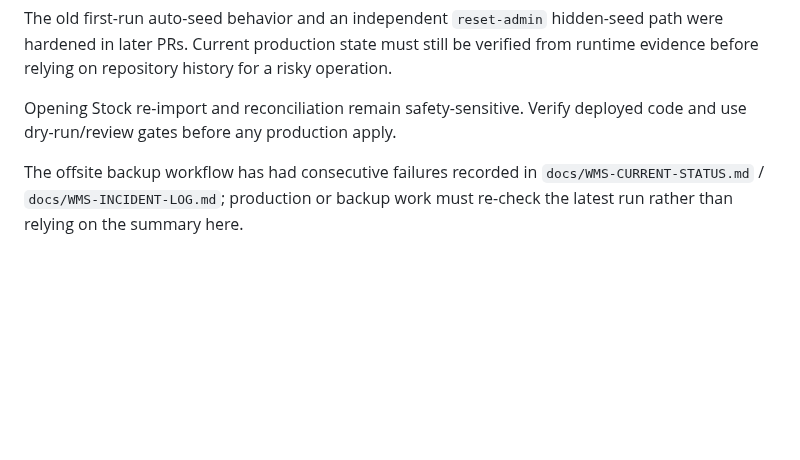
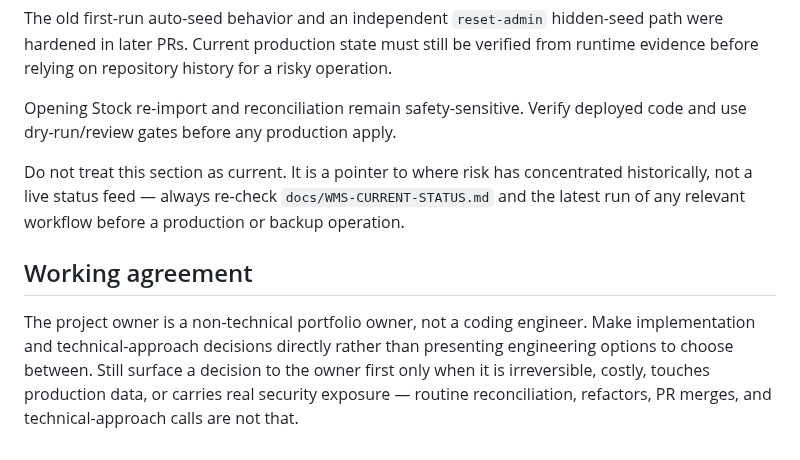
Before and after one commit to Islamce/WMS, a Markdown page: CLAUDE.md, the part around the change. Drawn GitHub-style; blank space fills up the shorter version.

Commit message:
docs: correct stale backup-failure claim and record the working agreement
Merging PR #59's task-scoped CLAUDE.md rewrite: it cuts mandatory
pre-task reading from 11 always-read documents to a task-scoped map,
moves documentation updates from session-driven to event-driven, and
adds authority-by-fact-type guidance — without weakening any production
safety invariant (all forbidden-commands and required-flags rules are
preserved verbatim).

Two touch-ups before merge:
- The "Current critical context" section still described the offsite
  backup workflow as having "consecutive failures", which was resolved
  and closed (INC-2026-08-06-01, WMS-CURRENT-STATUS.md, 2026-08-11) after
  this branch was created. Reworded as an explicit non-live pointer
  instead of restating specifics that will always drift.
- Recorded the working agreement (act as solution manager: decide
  directly, escalate only irreversible/costly/production-data/security
  calls) that was previously only in a session-log entry
  (WMS-SESSION-LOG.md, 2026-08-19) and not in the durable instructions
  file itself.

```diff
--- a/CLAUDE.md
+++ b/CLAUDE.md
@@ -108,4 +108,8 @@ The old first-run auto-seed behavior and an independent `reset-admin` hidden-see
 
 Opening Stock re-import and reconciliation remain safety-sensitive. Verify deployed code and use dry-run/review gates before any production apply.
 
-The offsite backup workflow has had consecutive failures recorded in `docs/WMS-CURRENT-STATUS.md` / `docs/WMS-INCIDENT-LOG.md`; production or backup work must re-check the latest run rather than relying on the summary here.
+Do not treat this section as current. It is a pointer to where risk has concentrated historically, not a live status feed — always re-check `docs/WMS-CURRENT-STATUS.md` and the latest run of any relevant workflow before a production or backup operation.
+
+## Working agreement
+
+The project owner is a non-technical portfolio owner, not a coding engineer. Make implementation and technical-approach decisions directly rather than presenting engineering options to choose between. Still surface a decision to the owner first only when it is irreversible, costly, touches production data, or carries real security exposure — routine reconciliation, refactors, PR merges, and technical-approach calls are not that.
```
